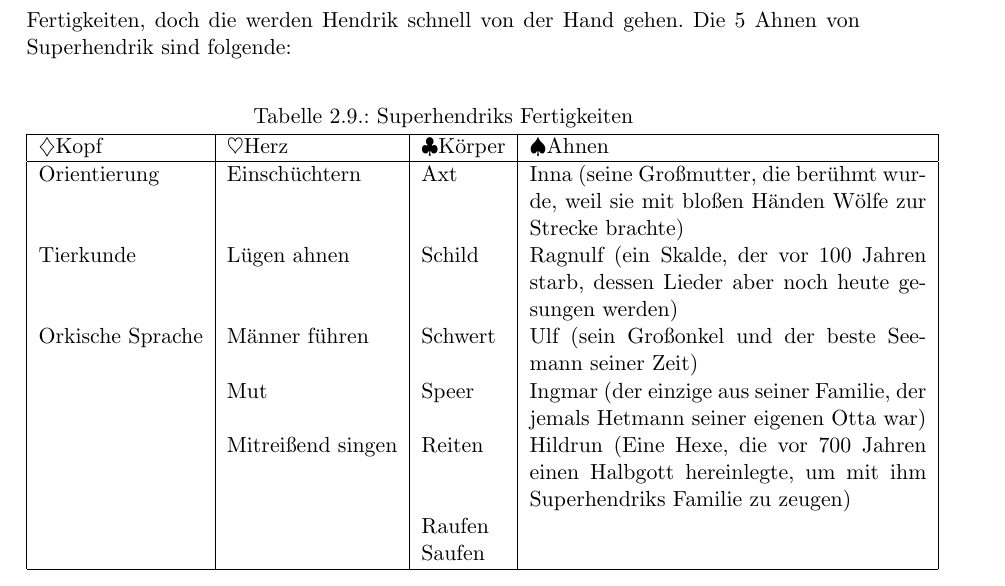
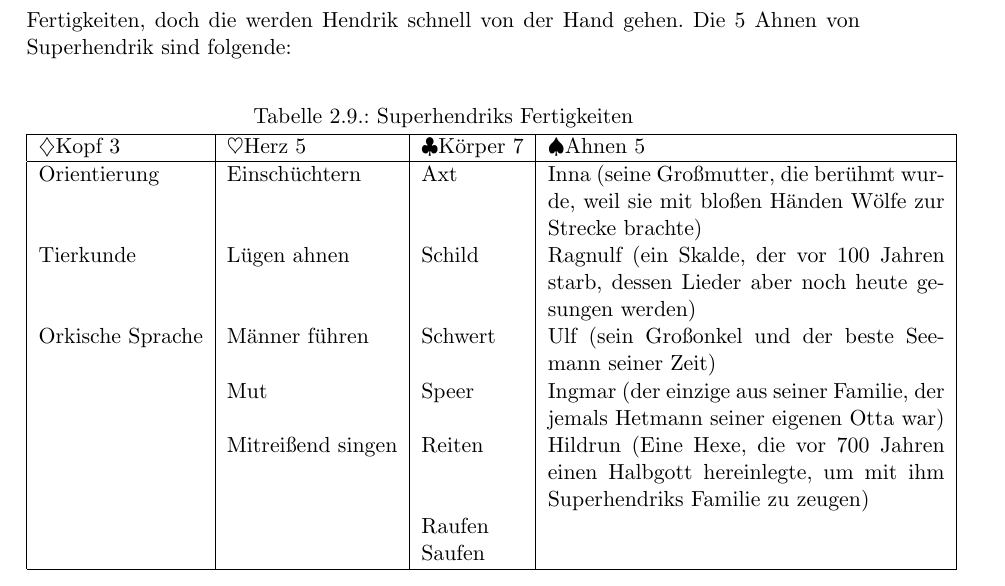
Before and after one commit to eisenherzz/einBlatt, a LaTeX document (einBlatt.tex, which reads einRegelblattBeispiele/einRegelblattBeispiele.tex): part of page 17 of 60, cut so that both start at the same text. Compiled offline with pdfLaTeX.

Commit message:
einBlatt Beispiele: Zahlen in Tabellenkopf gesetzt

```diff
--- a/einRegelblattBeispiele/einRegelblattBeispiele.tex
+++ b/einRegelblattBeispiele/einRegelblattBeispiele.tex
@@ -135,7 +135,7 @@ Nun macht er sich an die Fertigkeiten. Zuerst Kopf (das geht am schnellsten, wei
 \label{tab:superhendriksfertigkeiten}
 \begin{tabular}{|l|l|l|p{7cm}|}
 \hline
-\karo Kopf & \herz Herz & \kreuz Körper & \pik Ahnen\\
+\karo Kopf 3& \herz Herz 5& \kreuz Körper 7& \pik Ahnen 5\\
 \hline
 Orientierung & Einschüchtern & Axt & Inna (seine Großmutter, die berühmt wurde, weil sie mit bloßen Händen Wölfe zur Strecke brachte) \\
 Tierkunde & Lügen ahnen & Schild & Ragnulf (ein Skalde, der vor 100 Jahren starb, dessen Lieder aber noch heute gesungen werden) \\
```
Also changed, not shown: einBlatt.pdf, 1 other file.
